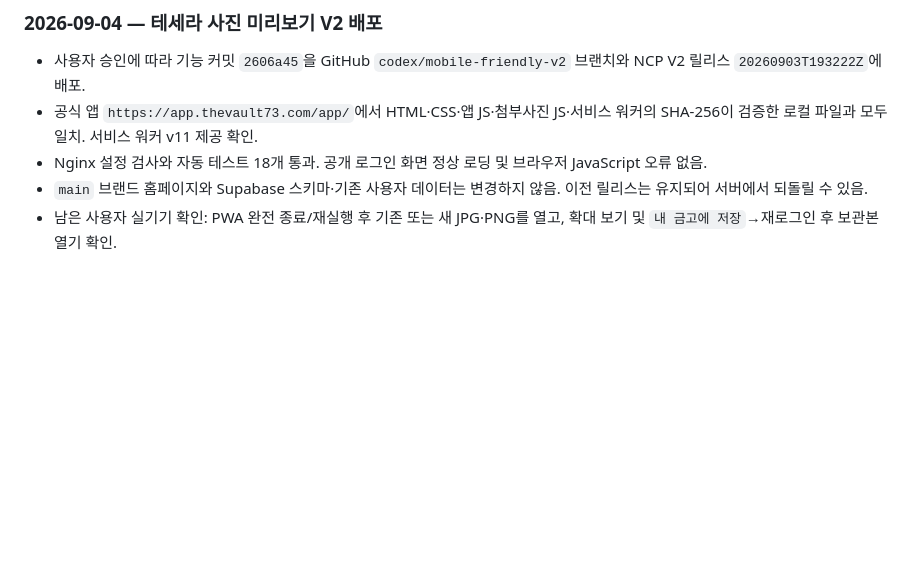
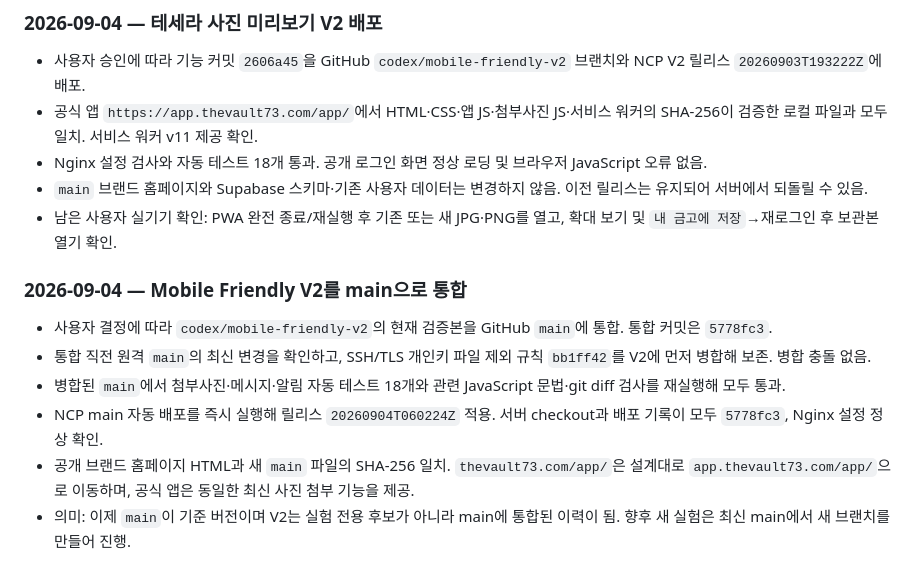
Before and after one commit to groot512/the-vault-landing, a Markdown page: 작업순서 및 작업기록.MD, the part around the change. Drawn GitHub-style; blank space fills up the shorter version.

Commit message:
docs: record V2 merge into main

```diff
--- a/작업순서 및 작업기록.MD
+++ b/작업순서 및 작업기록.MD
@@ -1090,3 +1090,12 @@ Windows에서도 LF 줄바꿈을 사용한다. 한 장비에서만 파일명 대
 - Nginx 설정 검사와 자동 테스트 18개 통과. 공개 로그인 화면 정상 로딩 및 브라우저 JavaScript 오류 없음.
 - `main` 브랜드 홈페이지와 Supabase 스키마·기존 사용자 데이터는 변경하지 않음. 이전 릴리스는 유지되어 서버에서 되돌릴 수 있음.
 - 남은 사용자 실기기 확인: PWA 완전 종료/재실행 후 기존 또는 새 JPG·PNG를 열고, 확대 보기 및 `내 금고에 저장`→재로그인 후 보관본 열기 확인.
+
+### 2026-09-04 — Mobile Friendly V2를 main으로 통합
+
+- 사용자 결정에 따라 `codex/mobile-friendly-v2`의 현재 검증본을 GitHub `main`에 통합. 통합 커밋은 `5778fc3`.
+- 통합 직전 원격 `main`의 최신 변경을 확인하고, SSH/TLS 개인키 파일 제외 규칙 `bb1ff42`를 V2에 먼저 병합해 보존. 병합 충돌 없음.
+- 병합된 `main`에서 첨부사진·메시지·알림 자동 테스트 18개와 관련 JavaScript 문법·git diff 검사를 재실행해 모두 통과.
+- NCP main 자동 배포를 즉시 실행해 릴리스 `20260904T060224Z` 적용. 서버 checkout과 배포 기록이 모두 `5778fc3`, Nginx 설정 정상 확인.
+- 공개 브랜드 홈페이지 HTML과 새 `main` 파일의 SHA-256 일치. `thevault73.com/app/`은 설계대로 `app.thevault73.com/app/`으로 이동하며, 공식 앱은 동일한 최신 사진 첨부 기능을 제공.
+- 의미: 이제 `main`이 기준 버전이며 V2는 실험 전용 후보가 아니라 main에 통합된 이력이 됨. 향후 새 실험은 최신 main에서 새 브랜치를 만들어 진행.
```
